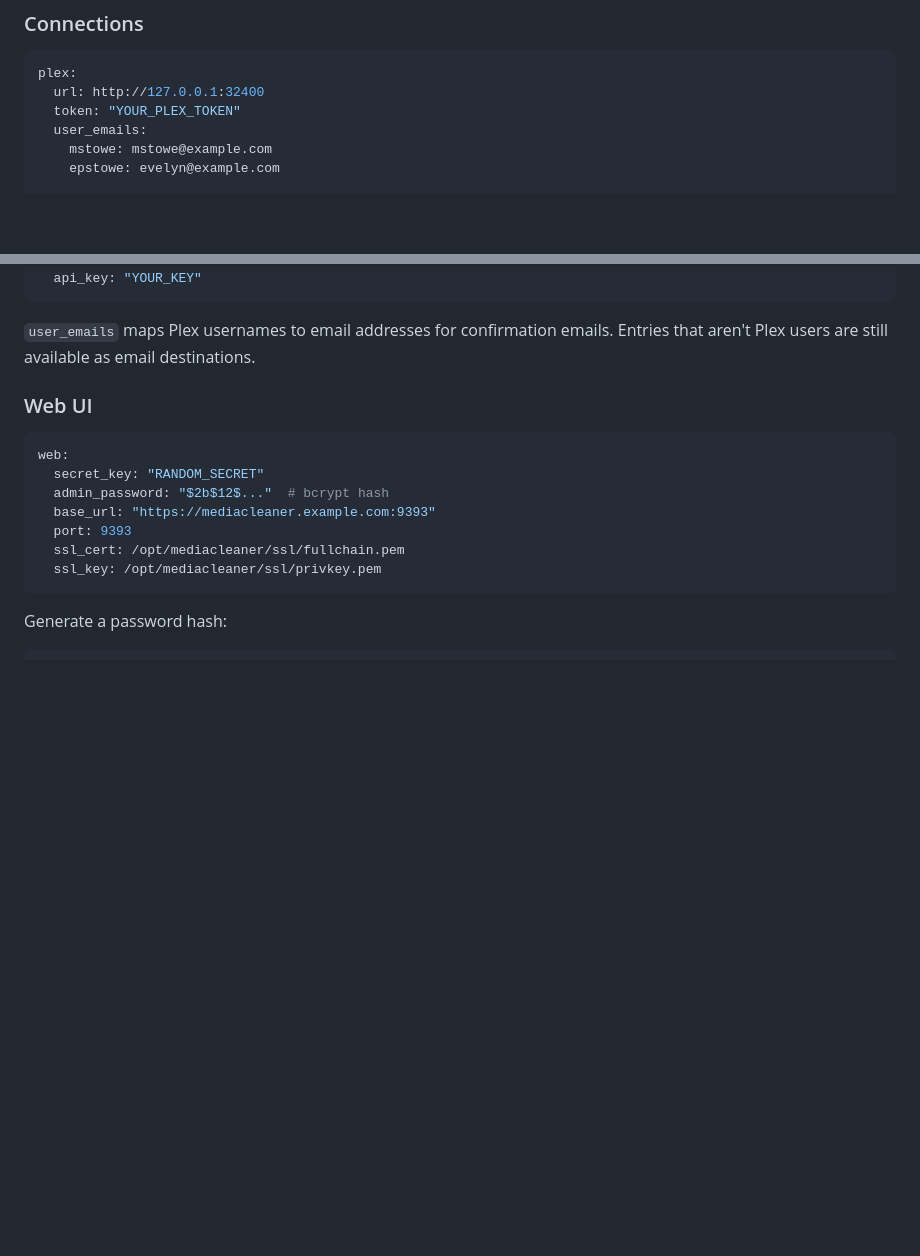
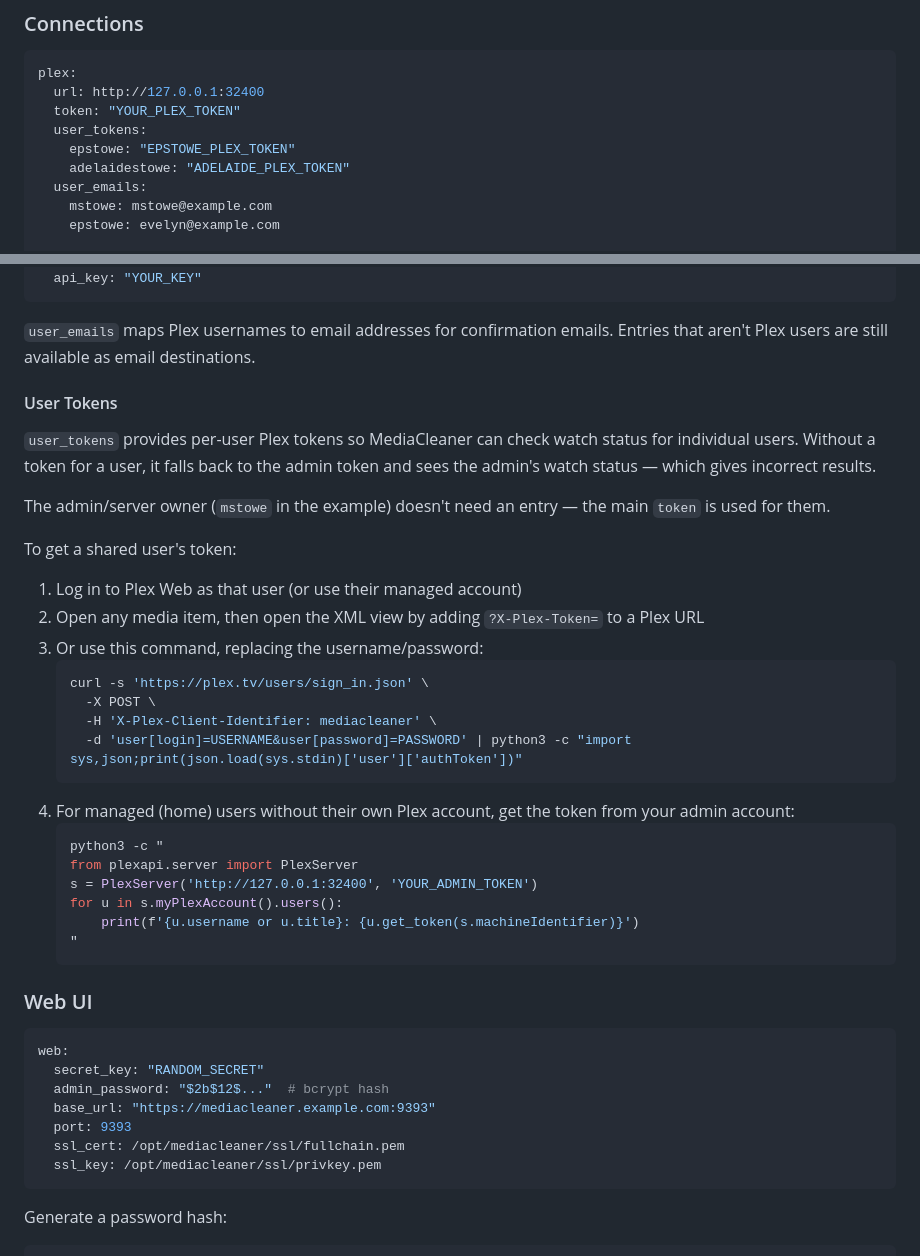
Before and after one commit to mwstowe/mediapurge, a Markdown page: README.md, 2 parts joined by grey strips. Rendered like a GitHub page; blank space fills up the shorter version.

Commit message:
README: document user_tokens and how to obtain them

````diff
--- a/README.md
+++ b/README.md
@@ -74,6 +74,9 @@ Copy `config.yaml.example` to `config.yaml` and fill in your values.
 plex:
   url: http://127.0.0.1:32400
   token: "YOUR_PLEX_TOKEN"
+  user_tokens:
+    epstowe: "EPSTOWE_PLEX_TOKEN"
+    adelaidestowe: "ADELAIDE_PLEX_TOKEN"
   user_emails:
     mstowe: mstowe@example.com
     epstowe: evelyn@example.com
@@ -96,6 +99,33 @@ ombi:
 ```
 
 `user_emails` maps Plex usernames to email addresses for confirmation emails. Entries that aren't Plex users are still available as email destinations.
+
+#### User Tokens
+
+`user_tokens` provides per-user Plex tokens so MediaCleaner can check watch status for individual users. Without a token for a user, it falls back to the admin token and sees the admin's watch status — which gives incorrect results.
+
+The admin/server owner (`mstowe` in the example) doesn't need an entry — the main `token` is used for them.
+
+To get a shared user's token:
+
+1. Log in to Plex Web as that user (or use their managed account)
+2. Open any media item, then open the XML view by adding `?X-Plex-Token=` to a Plex URL
+3. Or use this command, replacing the username/password:
+   ```bash
+   curl -s 'https://plex.tv/users/sign_in.json' \
+     -X POST \
+     -H 'X-Plex-Client-Identifier: mediacleaner' \
+     -d 'user[login]=USERNAME&user[password]=PASSWORD' | python3 -c "import sys,json;print(json.load(sys.stdin)['user']['authToken'])"
+   ```
+4. For managed (home) users without their own Plex account, get the token from your admin account:
+   ```bash
+   python3 -c "
+   from plexapi.server import PlexServer
+   s = PlexServer('http://127.0.0.1:32400', 'YOUR_ADMIN_TOKEN')
+   for u in s.myPlexAccount().users():
+       print(f'{u.username or u.title}: {u.get_token(s.machineIdentifier)}')
+   "
+   ```
 
 ### Web UI
 
````
